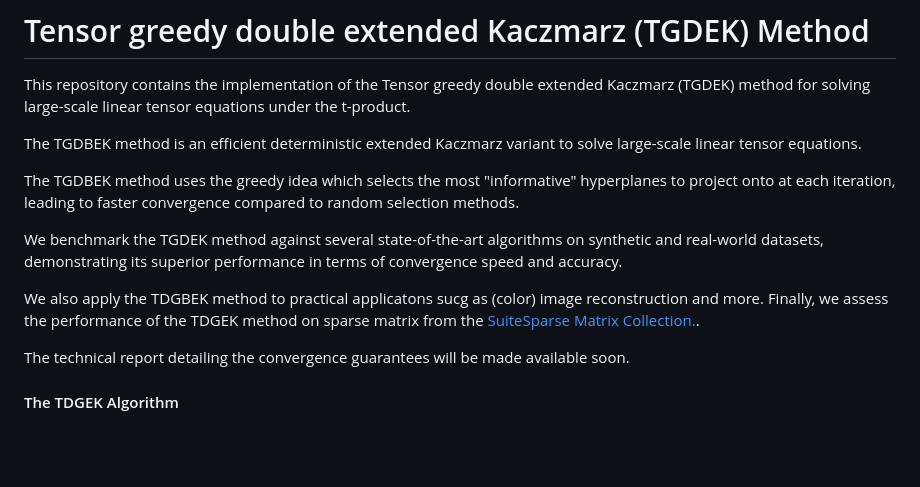
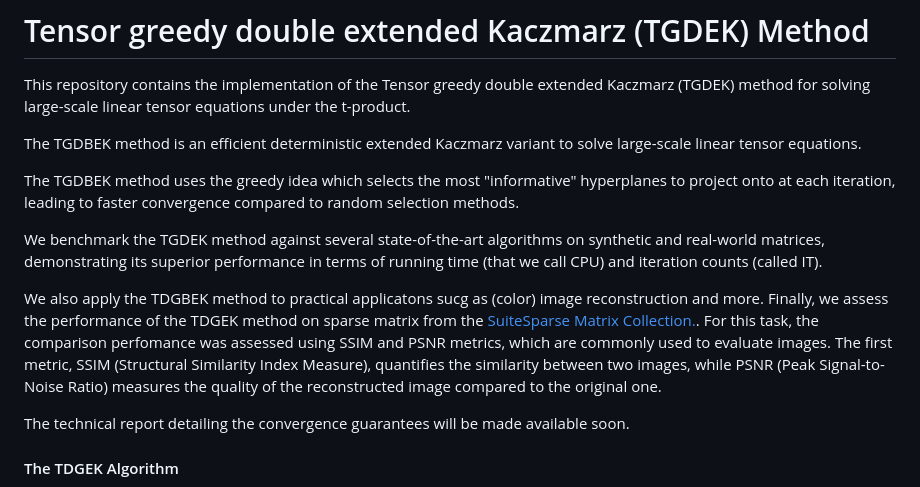
Before and after one commit to jnlandu/tensor-greedy-double-extended-kaczmarz, a Markdown page: README.md, the part around one of its changes. Drawn GitHub-style; blank space fills up the shorter version.

```diff
--- a/README.md
+++ b/README.md
@@ -6,7 +6,8 @@ The TGDBEK method is an efficient deterministic extended Kaczmarz variant to sol
 
 The TGDBEK method uses the greedy idea which selects the most "informative" hyperplanes to project onto at each iteration, leading to faster convergence compared to random selection methods.
 
-We benchmark the TGDEK method against several state-of-the-art algorithms on synthetic and real-world datasets, demonstrating its superior performance in terms of convergence speed and accuracy.
+We benchmark the TGDEK method against several state-of-the-art algorithms on synthetic and real-world matrices, demonstrating its superior performance in terms of running time (that we call CPU) and iteration counts (called IT).
 
 We also apply the TDGBEK method to practical applicatons sucg as (color) image reconstruction and more. Finally, we assess the performance of the TDGEK method on sparse matrix from the [SuiteSparse Matrix Collection.](https://sparse.tamu.edu/).
+For this  task, the comparison perfomance was assessed using SSIM and PSNR metrics,  which are commonly used to evaluate  images.  The first metric, SSIM (Structural Similarity Index Measure), quantifies the similarity between two images, while PSNR (Peak Signal-to-Noise Ratio) measures the quality of the reconstructed image compared to the original one.
 
```
Also changed, not shown: other parts of README.md (+4 -0 lines).
